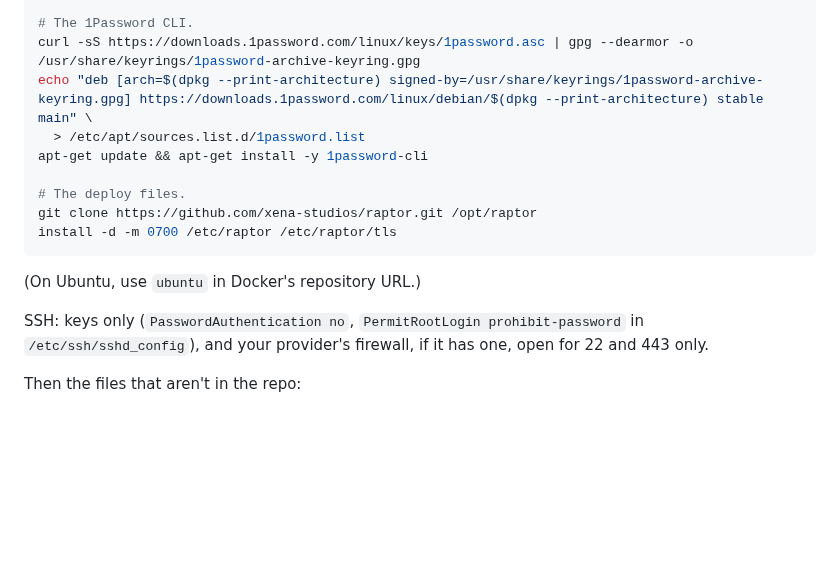
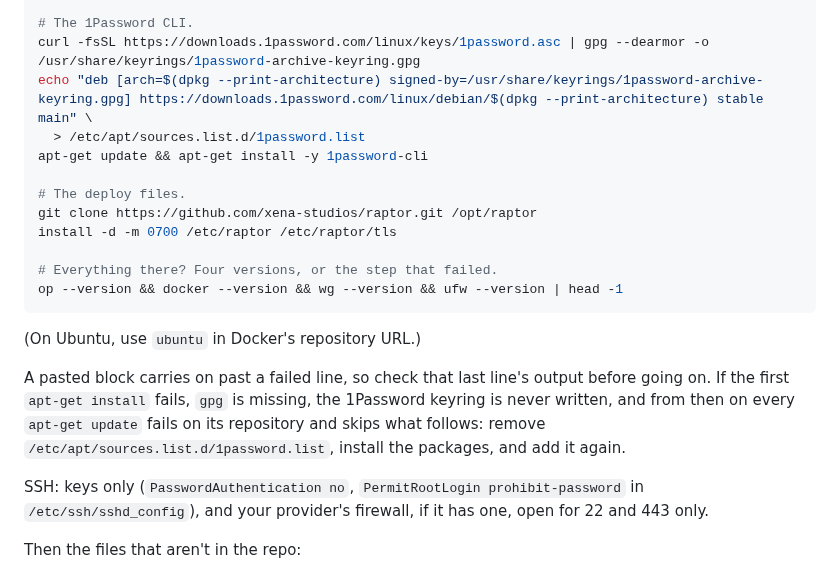
Before and after one commit to xena-studios/raptor, a Markdown page: docs/DEPLOY.md, the part around the change. Drawn GitHub-style; blank space fills up the shorter version.

Commit message:
docs(deploy): check the base install, and fail on a bad key download (#193)
Signed-off-by: Zachary <91168951+zacharyk812@users.noreply.github.com>

````diff
--- a/docs/DEPLOY.md
+++ b/docs/DEPLOY.md
@@ -165,7 +165,7 @@ echo "deb [arch=$(dpkg --print-architecture) signed-by=/etc/apt/keyrings/docker.
 apt-get update && apt-get install -y docker-ce docker-ce-cli containerd.io docker-compose-plugin
 
 # The 1Password CLI.
-curl -sS https://downloads.1password.com/linux/keys/1password.asc | gpg --dearmor -o /usr/share/keyrings/1password-archive-keyring.gpg
+curl -fsSL https://downloads.1password.com/linux/keys/1password.asc | gpg --dearmor -o /usr/share/keyrings/1password-archive-keyring.gpg
 echo "deb [arch=$(dpkg --print-architecture) signed-by=/usr/share/keyrings/1password-archive-keyring.gpg] https://downloads.1password.com/linux/debian/$(dpkg --print-architecture) stable main" \
   > /etc/apt/sources.list.d/1password.list
 apt-get update && apt-get install -y 1password-cli
@@ -173,9 +173,14 @@ apt-get update && apt-get install -y 1password-cli
 # The deploy files.
 git clone https://github.com/xena-studios/raptor.git /opt/raptor
 install -d -m 0700 /etc/raptor /etc/raptor/tls
+
+# Everything there? Four versions, or the step that failed.
+op --version && docker --version && wg --version && ufw --version | head -1
 ```
 
 (On Ubuntu, use `ubuntu` in Docker's repository URL.)
+
+A pasted block carries on past a failed line, so check that last line's output before going on. If the first `apt-get install` fails, `gpg` is missing, the 1Password keyring is never written, and from then on every `apt-get update` fails on its repository and skips what follows: remove `/etc/apt/sources.list.d/1password.list`, install the packages, and add it again.
 
 SSH: keys only (`PasswordAuthentication no`, `PermitRootLogin prohibit-password` in `/etc/ssh/sshd_config`), and your provider's firewall, if it has one, open for 22 and 443 only.
 
````
